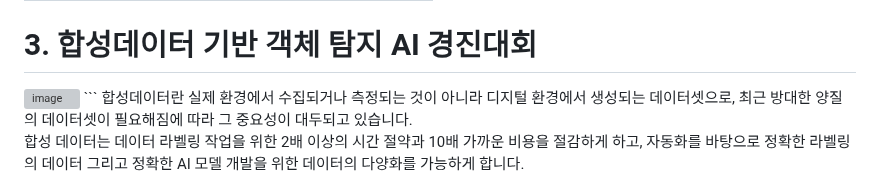
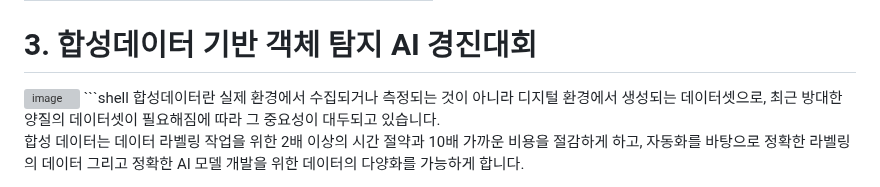
Before and after one commit to DYDevelop/DACON-Competitions, a Markdown page: README.md, the part around the change. Drawn GitHub-style; grey boxes are pictures that could not be loaded.

````diff
--- a/README.md
+++ b/README.md
@@ -234,7 +234,7 @@ sudo apt install nvidia-cudnn
 # 3. 합성데이터 기반 객체 탐지 AI 경진대회
   <img width="719" alt="image" src="https://github.com/DYDevelop/DACON-Competitions/assets/55197580/bdadf4ed-bc2a-4b99-a955-6a0149569409">
 </br>
-```
+```shell
 합성데이터란 실제 환경에서 수집되거나 측정되는 것이 아니라 디지털 환경에서 생성되는 데이터셋으로,
 최근 방대한 양질의 데이터셋이 필요해짐에 따라 그 중요성이 대두되고 있습니다.
 
````
